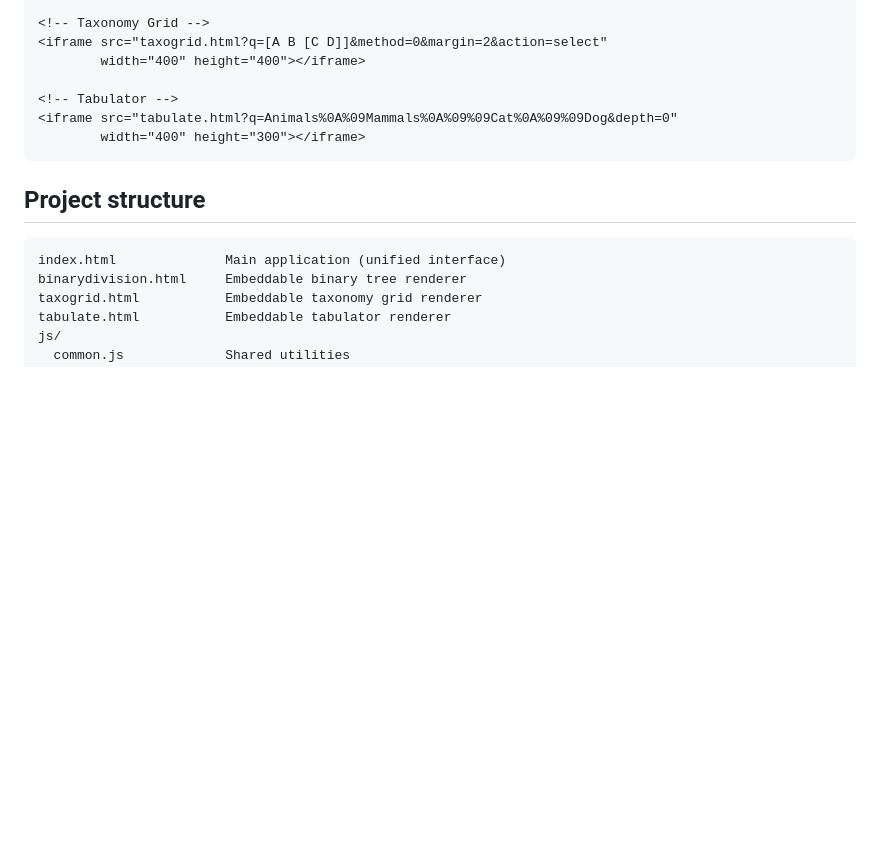
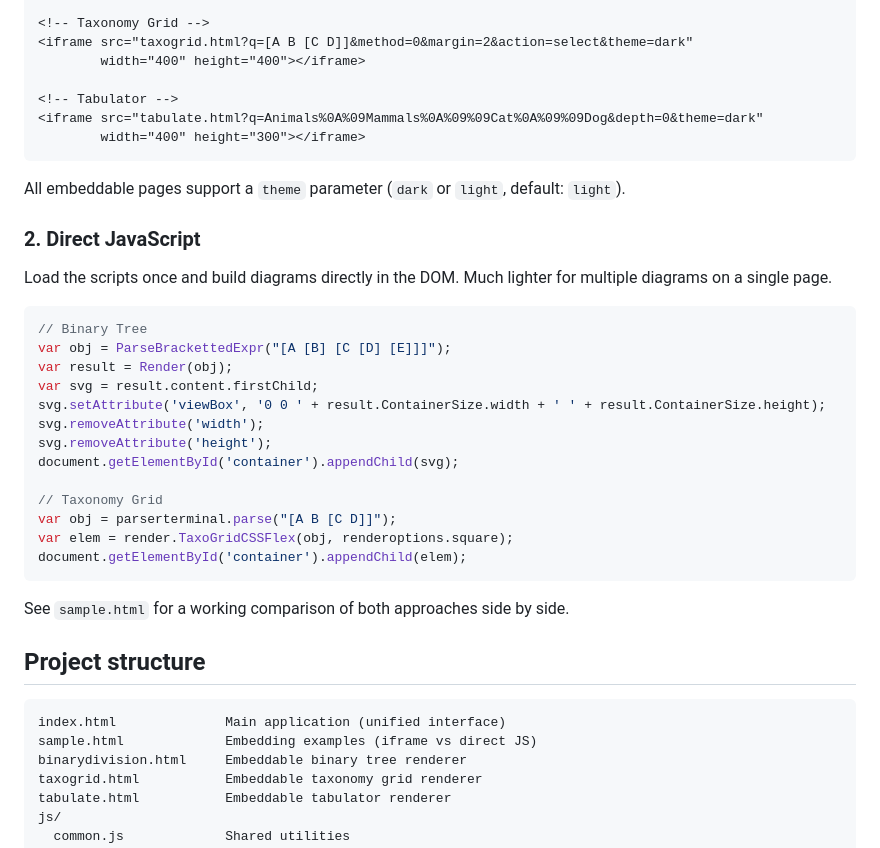
Before and after one commit to alerojorela/hierarchical-diagram-builder, a Markdown page: README.md, the part around the change printed below. GitHub-like rendering; blank space fills up the shorter version.

````diff
--- a/README.md
+++ b/README.md
@@ -44,18 +55,43 @@ Each tool is available as a standalone HTML page for iframe embedding:
         width="600" height="400"></iframe>
 
 <!-- Taxonomy Grid -->
-<iframe src="taxogrid.html?q=[A B [C D]]&method=0&margin=2&action=select"
+<iframe src="taxogrid.html?q=[A B [C D]]&method=0&margin=2&action=select&theme=dark"
         width="400" height="400"></iframe>
 
 <!-- Tabulator -->
-<iframe src="tabulate.html?q=Animals%0A%09Mammals%0A%09%09Cat%0A%09%09Dog&depth=0"
+<iframe src="tabulate.html?q=Animals%0A%09Mammals%0A%09%09Cat%0A%09%09Dog&depth=0&theme=dark"
         width="400" height="300"></iframe>
 ```
+
+All embeddable pages support a `theme` parameter (`dark` or `light`, default: `light`).
+
+### 2. Direct JavaScript
+
+Load the scripts once and build diagrams directly in the DOM. Much lighter for multiple diagrams on a single page.
+
+```javascript
+// Binary Tree
+var obj = ParseBrackettedExpr("[A [B] [C [D] [E]]]");
+var result = Render(obj);
+var svg = result.content.firstChild;
+svg.setAttribute('viewBox', '0 0 ' + result.ContainerSize.width + ' ' + result.ContainerSize.height);
+svg.removeAttribute('width');
+svg.removeAttribute('height');
+document.getElementById('container').appendChild(svg);
+
+// Taxonomy Grid
+var obj = parserterminal.parse("[A B [C D]]");
+var elem = render.TaxoGridCSSFlex(obj, renderoptions.square);
+document.getElementById('container').appendChild(elem);
+```
+
+See `sample.html` for a working comparison of both approaches side by side.
 
 ## Project structure
 
 ```
 index.html              Main application (unified interface)
+sample.html             Embedding examples (iframe vs direct JS)
 binarydivision.html     Embeddable binary tree renderer
 taxogrid.html           Embeddable taxonomy grid renderer
 tabulate.html           Embeddable tabulator renderer
````
Also changed, not shown: other parts of README.md (+17 -6 lines), capture.png (added), 5 other files.
